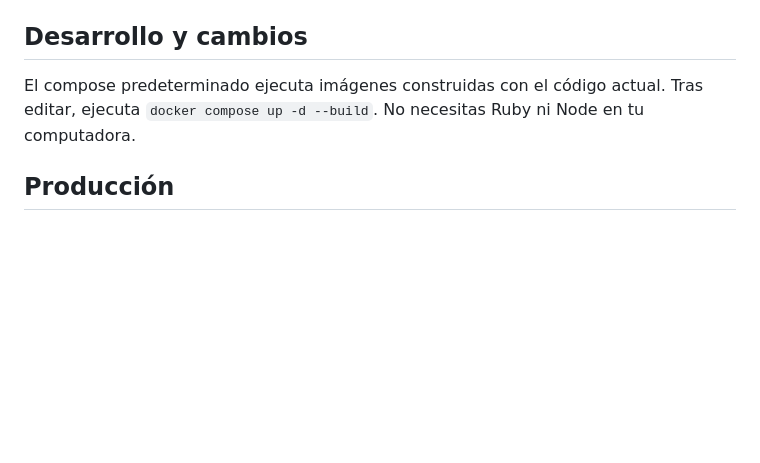
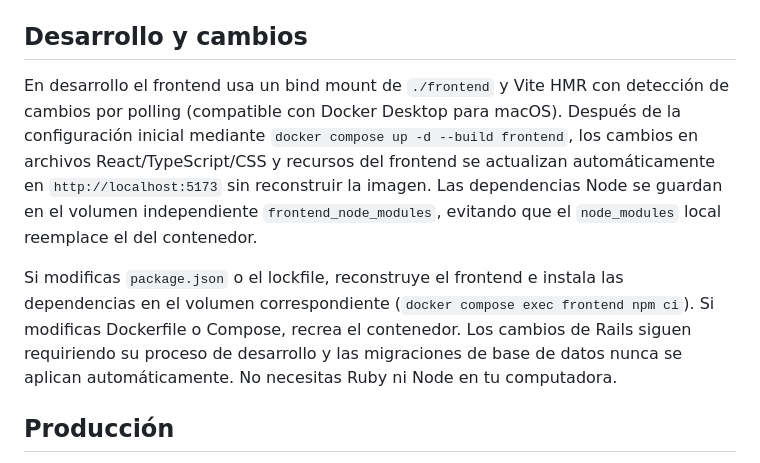
Before and after one commit to AliRodri1992/school_control, a Markdown page: README.md, the part around the change. GitHub-like rendering; blank space fills up the shorter version.

Commit message:
dev: enable Vite HMR with Docker bind mounts

```diff
--- a/README.md
+++ b/README.md
@@ -129,7 +129,9 @@ RSpec, FactoryBot y Shoulda Matchers cubren validaciones, permisos y flujos tran
 
 ## Desarrollo y cambios
 
-El compose predeterminado ejecuta imágenes construidas con el código actual. Tras editar, ejecuta `docker compose up -d --build`. No necesitas Ruby ni Node en tu computadora.
+En desarrollo el frontend usa un bind mount de `./frontend` y Vite HMR con detección de cambios por polling (compatible con Docker Desktop para macOS). Después de la configuración inicial mediante `docker compose up -d --build frontend`, los cambios en archivos React/TypeScript/CSS y recursos del frontend se actualizan automáticamente en `http://localhost:5173` sin reconstruir la imagen. Las dependencias Node se guardan en el volumen independiente `frontend_node_modules`, evitando que el `node_modules` local reemplace el del contenedor.
+
+Si modificas `package.json` o el lockfile, reconstruye el frontend e instala las dependencias en el volumen correspondiente (`docker compose exec frontend npm ci`). Si modificas Dockerfile o Compose, recrea el contenedor. Los cambios de Rails siguen requiriendo su proceso de desarrollo y las migraciones de base de datos nunca se aplican automáticamente. No necesitas Ruby ni Node en tu computadora.
 
 ## Producción
 
```
